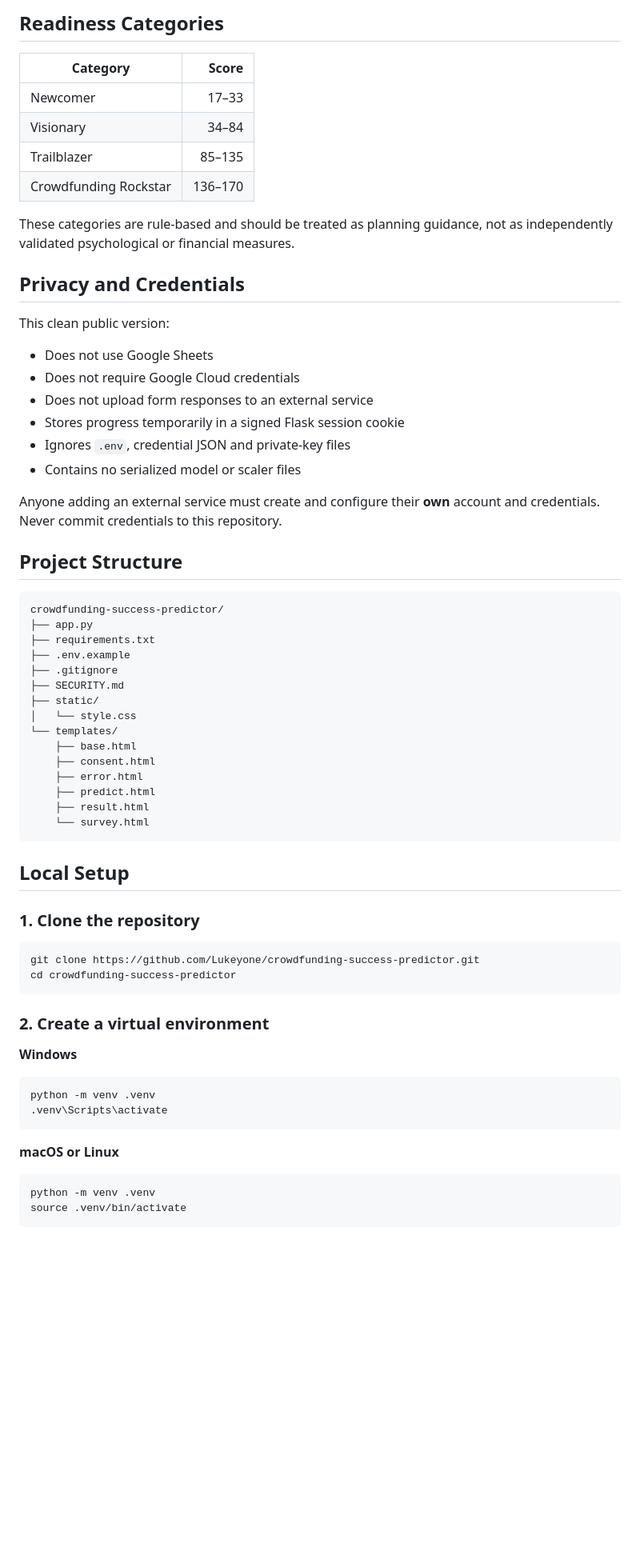
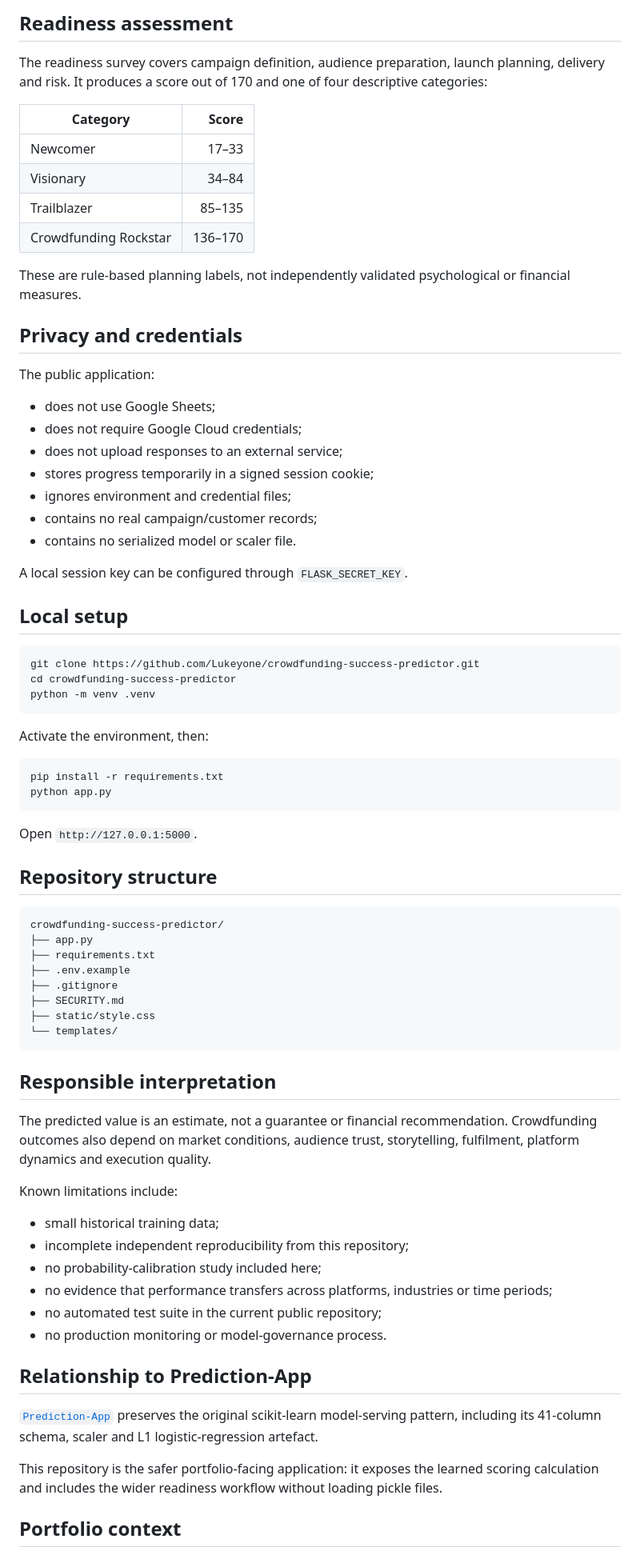
Before and after one commit to Lukeyone/crowdfunding-success-predictor, a Markdown page: README.md, the part around one of its changes. Shown at 80% size. Rendered like a GitHub page; blank space fills up the shorter version.

````diff
--- a/README.md
+++ b/README.md
@@ -63,5 +73,7 @@ at runtime.
 
-## Readiness Categories
+## Readiness assessment
+
+The readiness survey covers campaign definition, audience preparation, launch planning, delivery and risk. It produces a score out of 170 and one of four descriptive categories:
 
 | Category | Score |
 |---|---:|
@@ -70,24 +82,40 @@ at runtime.
 | Trailblazer | 85–135 |
 | Crowdfunding Rockstar | 136–170 |
 
-These categories are rule-based and should be treated as planning guidance,
-not as independently validated psychological or financial measures.
+These are rule-based planning labels, not independently validated psychological or financial measures.
 
-## Privacy and Credentials
+## Privacy and credentials
 
-This clean public version:
+The public application:
 
-- Does not use Google Sheets
-- Does not require Google Cloud credentials
-- Does not upload form responses to an external service
-- Stores progress temporarily in a signed Flask session cookie
-- Ignores `.env`, credential JSON and private-key files
-- Contains no serialized model or scaler files
+- does not use Google Sheets;
+- does not require Google Cloud credentials;
+- does not upload responses to an external service;
+- stores progress temporarily in a signed session cookie;
+- ignores environment and credential files;
+- contains no real campaign/customer records;
+- contains no serialized model or scaler file.
 
-Anyone adding an external service must create and configure their **own**
-account and credentials. Never commit credentials to this repository.
+A local session key can be configured through `FLASK_SECRET_KEY`.
 
-## Project Structure
+## Local setup
+
+```bash
+git clone https://github.com/Lukeyone/crowdfunding-success-predictor.git
+cd crowdfunding-success-predictor
+python -m venv .venv
+```
+
+Activate the environment, then:
+
+```bash
+pip install -r requirements.txt
+python app.py
+```
+
+Open `http://127.0.0.1:5000`.
+
+## Repository structure
 
 ```text
 crowdfunding-success-predictor/
@@ -96,39 +124,28 @@ crowdfunding-success-predictor/
 ├── .env.example
 ├── .gitignore
 ├── SECURITY.md
-├── static/
-│   └── style.css
+├── static/style.css
 └── templates/
-    ├── base.html
-    ├── consent.html
-    ├── error.html
-    ├── predict.html
-    ├── result.html
-    └── survey.html
 ```
 
-## Local Setup
+## Responsible interpretation
 
-### 1. Clone the repository
+The predicted value is an estimate, not a guarantee or financial recommendation. Crowdfunding outcomes also depend on market conditions, audience trust, storytelling, fulfilment, platform dynamics and execution quality.
 
-```bash
-git clone https://github.com/Lukeyone/crowdfunding-success-predictor.git
-cd crowdfunding-success-predictor
-```
+Known limitations include:
 
-### 2. Create a virtual environment
+- small historical training data;
+- incomplete independent reproducibility from this repository;
+- no probability-calibration study included here;
+- no evidence that performance transfers across platforms, industries or time periods;
+- no automated test suite in the current public repository;
+- no production monitoring or model-governance process.
 
-**Windows**
+## Relationship to Prediction-App
 
-```powershell
-python -m venv .venv
-.venv\Scripts\activate
-```
+[`Prediction-App`](https://github.com/Lukeyone/Prediction-App) preserves the original scikit-learn model-serving pattern, including its 41-column schema, scaler and L1 logistic-regression artefact.
 
-**macOS or Linux**
+This repository is the safer portfolio-facing application: it exposes the learned scoring calculation and includes the wider readiness workflow without loading pickle files.
 
-```bash
-python -m venv .venv
-source .venv/bin/activate
-```
+## Portfolio context
 
````
Also changed, not shown: other parts of README.md (+52 -96 lines).
